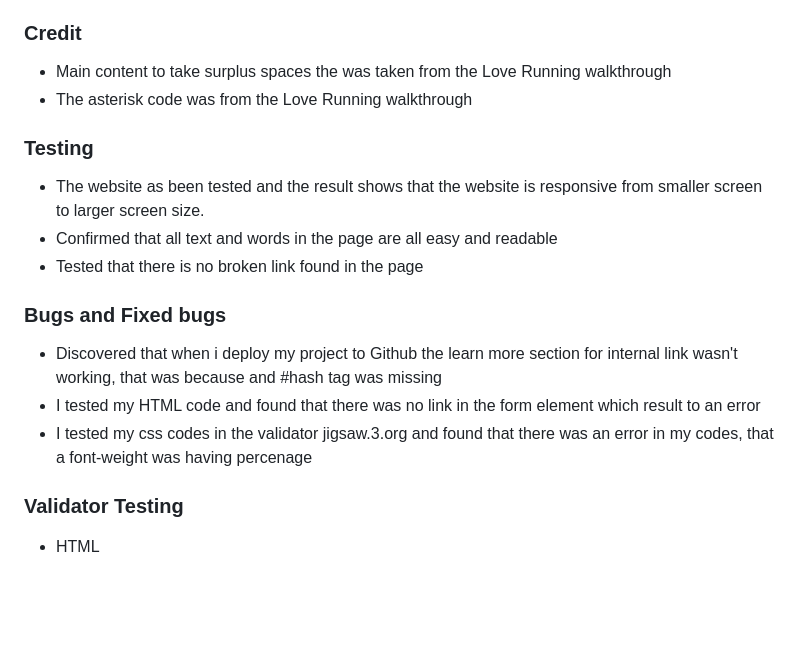
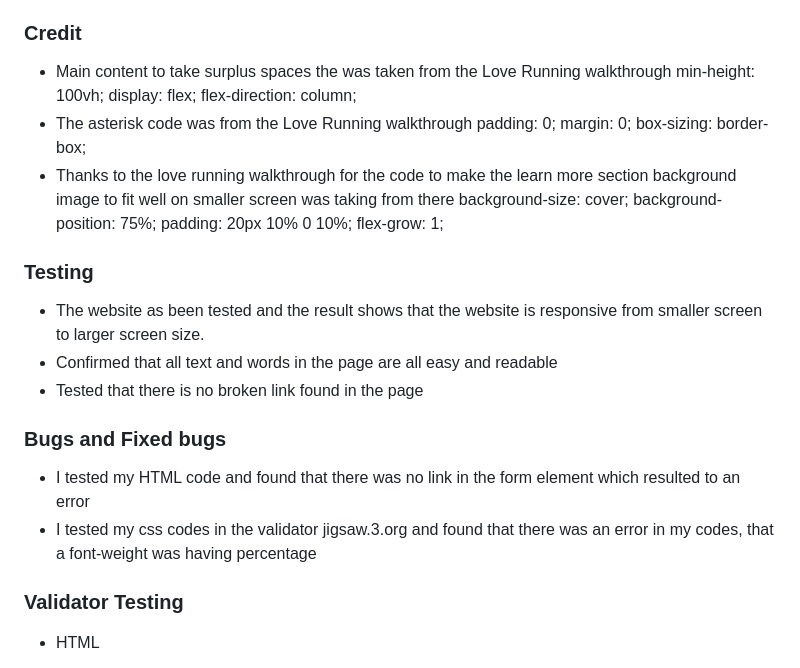
Before and after one commit to Elvisthegreat/perfect-world, a Markdown page: README.md, the part around the change. GitHub-like rendering; blank space fills up the shorter version.

```diff
--- a/README.md
+++ b/README.md
@@ -39,8 +39,18 @@ This page is created to bring hope and brightness to people about the future wor
 
 ### Credit
   * Main content to take surplus spaces the was taken from the Love Running walkthrough
+            min-height: 100vh;
+            display: flex;
+            flex-direction: column;
   * The asterisk code was from the Love Running walkthrough
-
+           padding: 0;
+           margin: 0;
+           box-sizing: border-box;
+  * Thanks to the love running walkthrough for the code to make the learn more section background image to fit well on smaller screen was taking from there
+            background-size: cover;
+            background-position: 75%;
+            padding: 20px 10% 0 10%;
+            flex-grow: 1;
 ### Testing
 
   * The website as been tested and the result shows that the website is responsive from smaller screen to larger screen size.
@@ -48,10 +58,8 @@ This page is created to bring hope and brightness to people about the future wor
 * Tested that there is no broken link found in the page
 
 ### Bugs and Fixed bugs
-
-* Discovered that when i deploy my project to Github the learn more section for internal link wasn't working, that was because and #hash tag was missing
-* I tested my HTML code and found that there was no link in the form element which result to an error
-* I tested my css codes in the validator jigsaw.3.org and found that there was an error in my codes, that a font-weight was having percenage
+* I tested my HTML code and found that there was no link in the form element which resulted to an error
+* I tested my css codes in the validator jigsaw.3.org and found that there was an error in my codes, that a font-weight was having percentage
 
 ### Validator Testing
 
```
